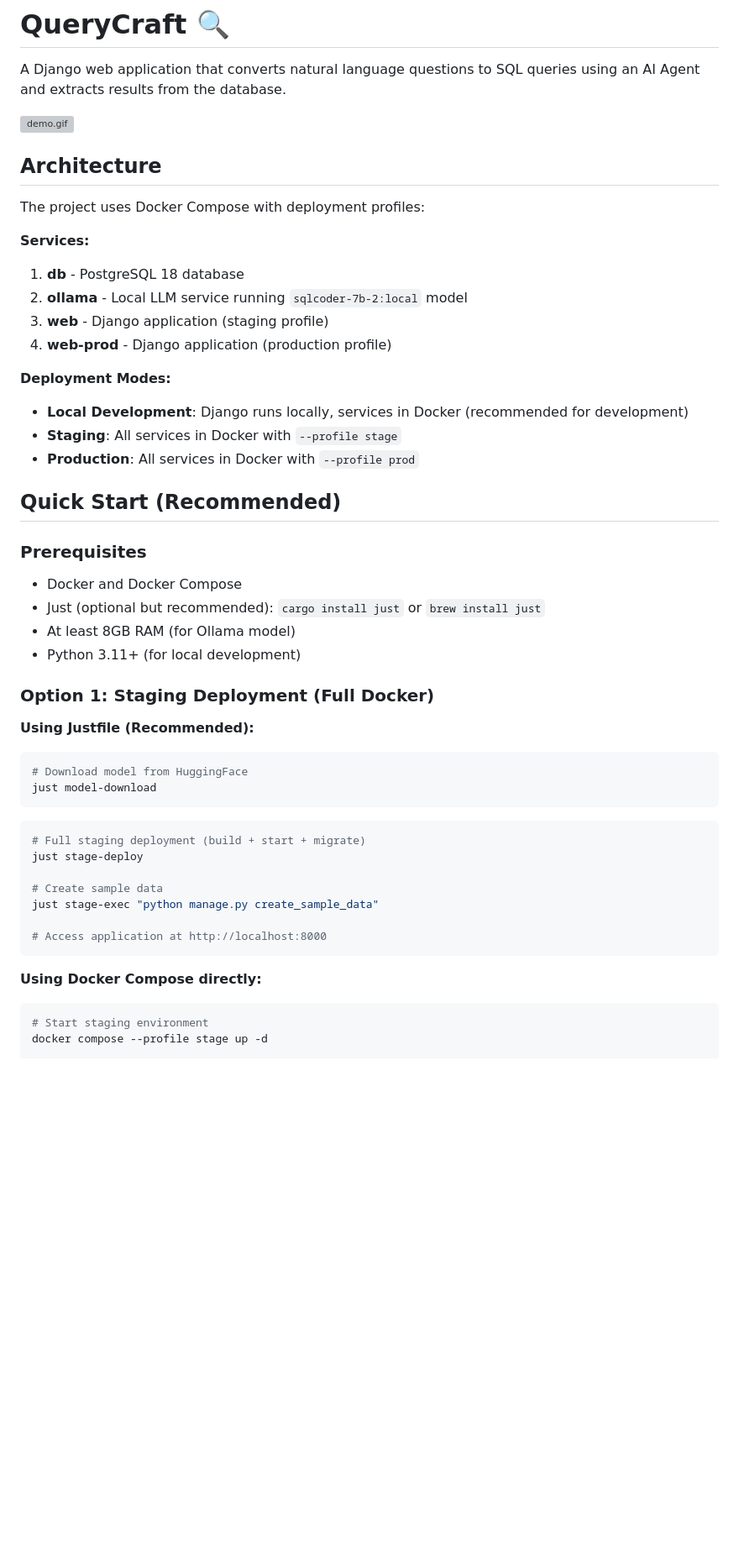
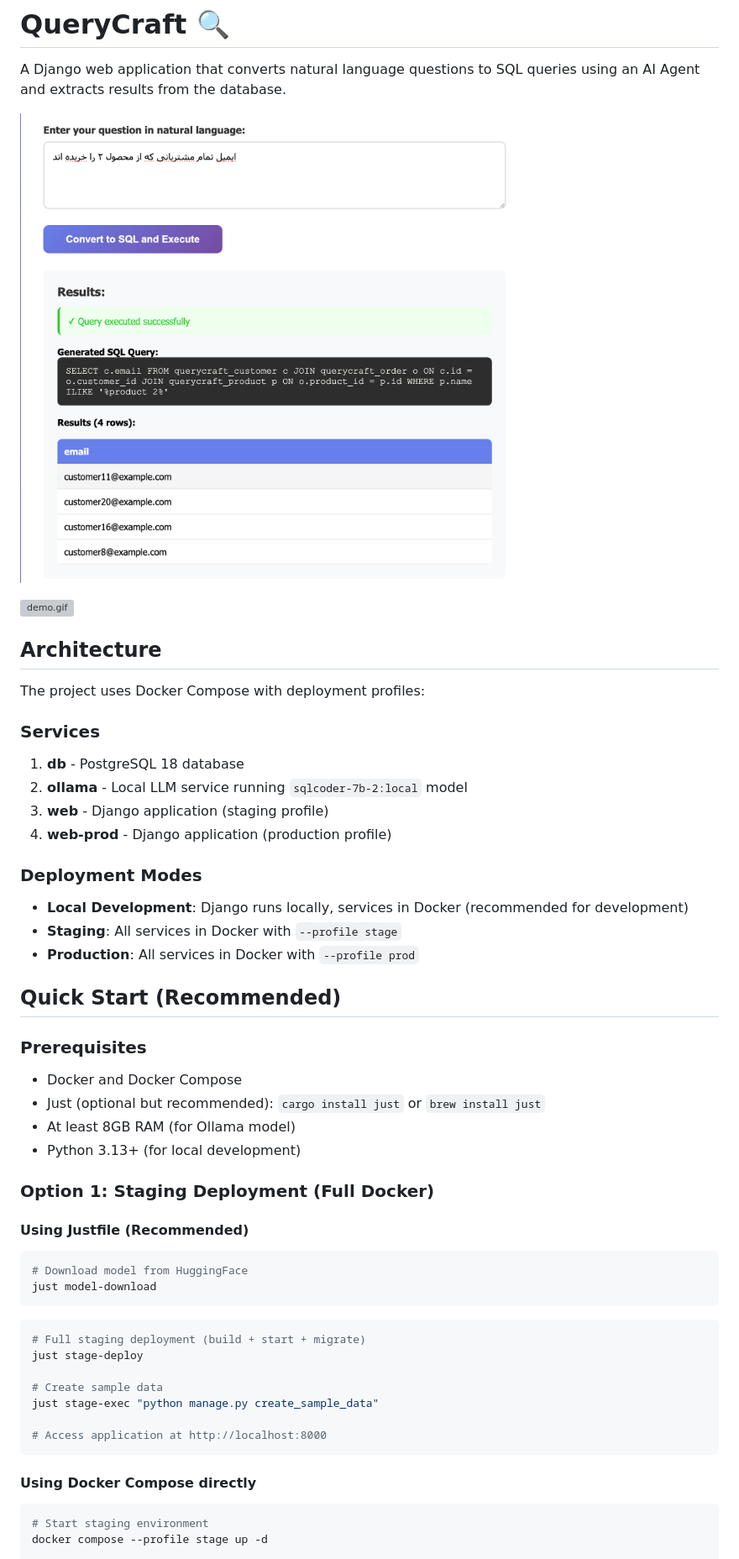
Before and after one commit to elaheh-dastan/QueryCraft, a Markdown page: README.md, the part around the change printed below. Shown: that part at 84% size. Drawn GitHub-style; pictures changed too: demo.png (added); blank space fills up the shorter version; grey boxes are pictures that could not be loaded.

Commit message:
feat: update readme

````diff
--- a/README.md
+++ b/README.md
@@ -2,6 +2,8 @@
 
 A Django web application that converts natural language questions to SQL queries using an AI Agent
 and extracts results from the database.
+
+![demo.png](demo.png)
 
 ![demo.gif](demo.gif)
 
@@ -9,13 +11,15 @@ and extracts results from the database.
 
 The project uses Docker Compose with deployment profiles:
 
-**Services:**
+### Services
+
 1. **db** - PostgreSQL 18 database
 2. **ollama** - Local LLM service running `sqlcoder-7b-2:local` model
 3. **web** - Django application (staging profile)
 4. **web-prod** - Django application (production profile)
 
-**Deployment Modes:**
+### Deployment Modes
+
 - **Local Development**: Django runs locally, services in Docker (recommended for development)
 - **Staging**: All services in Docker with `--profile stage`
 - **Production**: All services in Docker with `--profile prod`
@@ -27,11 +31,11 @@ The project uses Docker Compose with deployment profiles:
 - Docker and Docker Compose
 - Just (optional but recommended): `cargo install just` or `brew install just`
 - At least 8GB RAM (for Ollama model)
-- Python 3.11+ (for local development)
+- Python 3.13+ (for local development)
 
 ### Option 1: Staging Deployment (Full Docker)
 
-**Using Justfile (Recommended):**
+#### Using Justfile (Recommended)
 
 ```bash
 # Download model from HuggingFace
@@ -48,7 +52,7 @@ just stage-exec "python manage.py create_sample_data"
 # Access application at http://localhost:8000
 ```
 
-**Using Docker Compose directly:**
+#### Using Docker Compose directly
 
 ```bash
 # Start staging environment
````
Also changed, not shown: other parts of README.md (+8 -2 lines).
